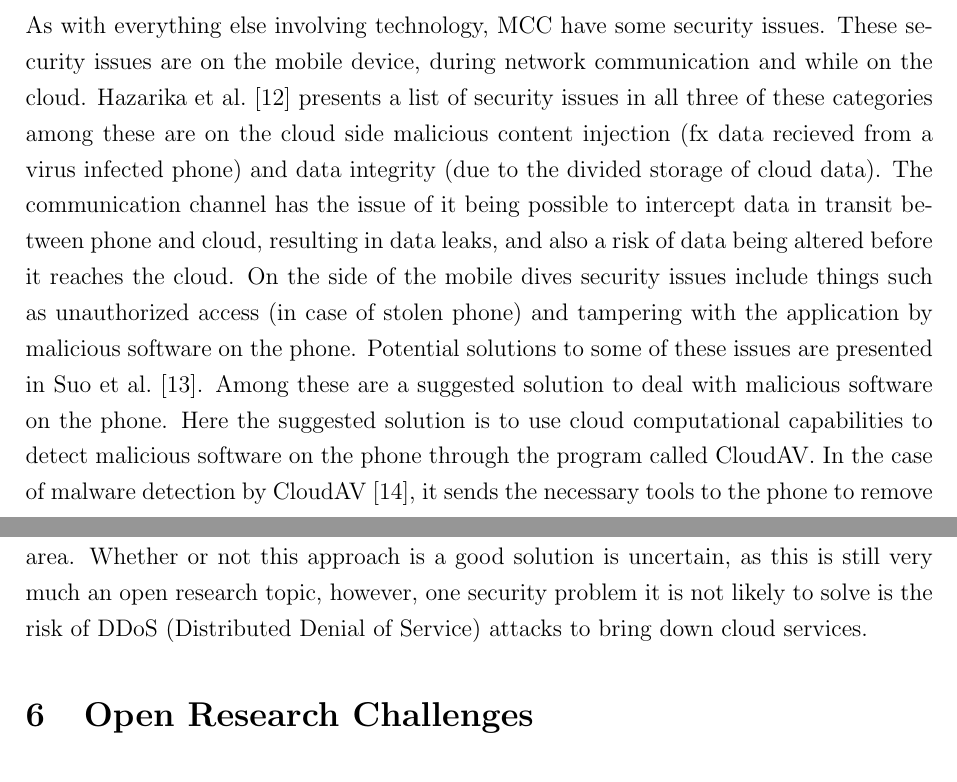
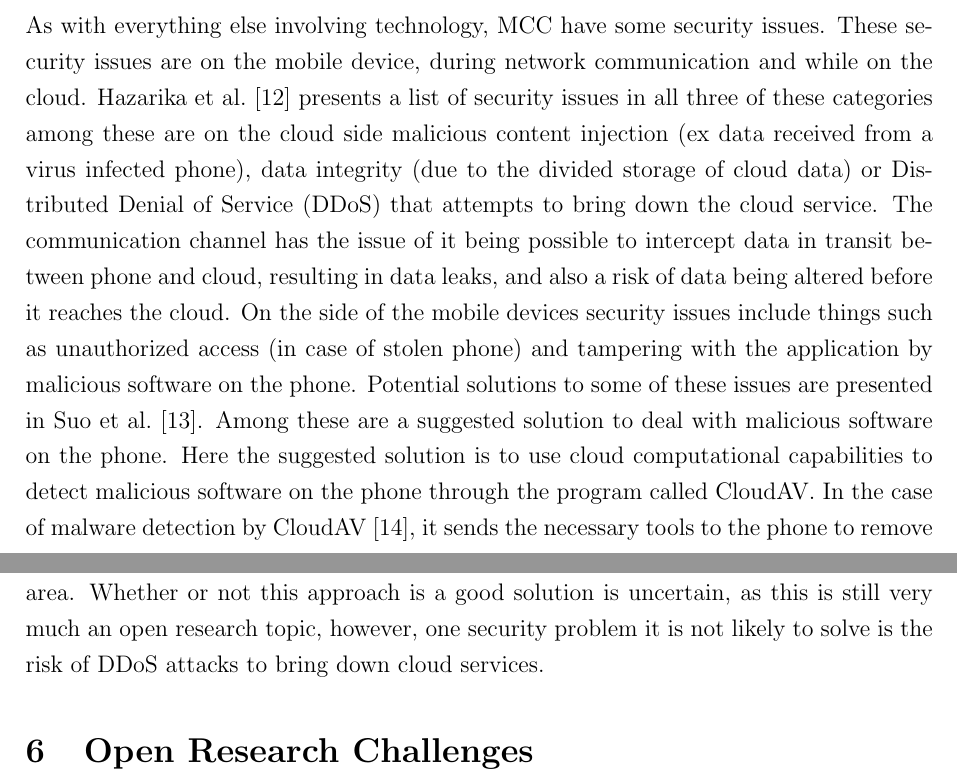
Before and after one commit to Wirack/MST-MiniProjekt, a LaTeX paper (article.tex, which reads indhold/trustandsecurity.tex): two parts of pages 5 and 6 of 9, joined at a grey line, cut so that both start at the same text. Compiled offline with pdfLaTeX.

Commit message:
minor corrections

```diff
--- a/indhold/trustandsecurity.tex
+++ b/indhold/trustandsecurity.tex
@@ -1,8 +1,8 @@
 As with everything else involving technology, MCC have some security issues.
 These security issues are on the mobile device, during network communication and while on the cloud.
-\citet{6923101} presents a list of security issues in all three of these categories among these are on the cloud side malicious content injection (fx data recieved from a virus infected phone) and data integrity (due to the divided storage of cloud data).
+\citet{6923101} presents a list of security issues in all three of these categories among these are on the cloud side malicious content injection (ex data received from a virus infected phone), data integrity (due to the divided storage of cloud data) or Distributed Denial of Service (DDoS) that attempts to bring down the cloud service.
 The communication channel has the issue of it being possible to intercept data in transit between phone and cloud, resulting in data leaks, and also a risk of data being altered before it reaches the cloud.
-On the side of the mobile dives security issues include things such as unauthorized access (in case of stolen phone) and tampering with the application by malicious software on the phone.
+On the side of the mobile devices security issues include things such as unauthorized access (in case of stolen phone) and tampering with the application by malicious software on the phone.
 Potential solutions to some of these issues are presented in \citet{6583635}.
 Among these are a suggested solution to deal with malicious software on the phone.
 Here the suggested solution is to use cloud computational capabilities to detect malicious software on the phone through the program called CloudAV.
@@ -10,7 +10,7 @@ In the case of malware detection by CloudAV \citep{Oberheide:2008:CNA:1496711.14
 
 However, these are of course not the only potential solutions, \citet{7056876} suggest various hardware-based approaches through trusted platform solutions to secure cloud data and network communication.
 These trusted platforms use secure hardware elements to ensure that only the appropriate processes access the cloud computational area.
-Whether or not this approach is a good solution is uncertain, as this is still very much an open research topic, however, one security problem it is not likely to solve is the risk of DDoS (Distributed Denial of Service) attacks to bring down cloud services.
+Whether or not this approach is a good solution is uncertain, as this is still very much an open research topic, however, one security problem it is not likely to solve is the risk of DDoS attacks to bring down cloud services.
 
 %http://ieeexplore.ieee.org.zorac.aub.aau.dk/stamp/stamp.jsp?tp=&arnumber=6996177
 %http://ieeexplore.ieee.org.zorac.aub.aau.dk/stamp/stamp.jsp?tp=&arnumber=6732435
```
